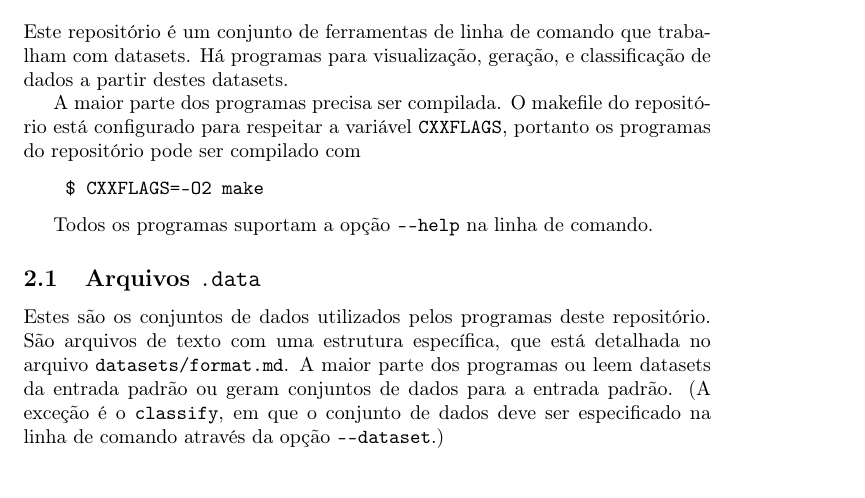
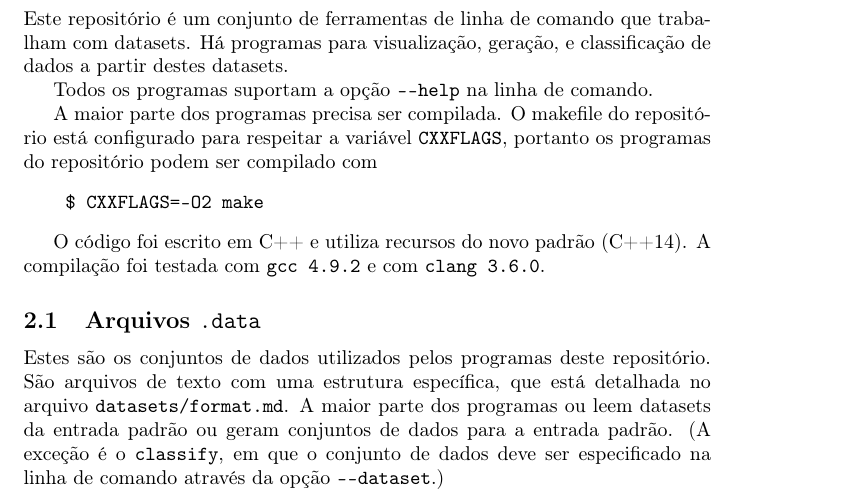
Before and after one commit to royertiago/INE5443, a LaTeX document (relatorio/relatorio.tex): part of page 1 of 4, cut so that both start at the same text, the shorter picture padded with empty space. Compiled offline with pdfLaTeX.

Commit message:
relatorio.tex: adicionada nota sobre compiladores.

```diff
--- a/relatorio/relatorio.tex
+++ b/relatorio/relatorio.tex
@@ -33,15 +33,19 @@ Este repositório é um conjunto de ferramentas de linha de comando
 que trabalham com datasets. Há programas para visualização,
 geração, e classificação de dados a partir destes datasets.
 
+Todos os programas suportam a opção \verb|--help| na linha de comando.
+
 A maior parte dos programas precisa ser compilada.
 O makefile do repositório está configurado
 para respeitar a variável \texttt{CXXFLAGS},
-portanto os programas do repositório pode ser compilado com
+portanto os programas do repositório podem ser compilado com
 \begin{verbatim}
     $ CXXFLAGS=-O2 make
 \end{verbatim}
 
-Todos os programas suportam a opção \verb|--help| na linha de comando.
+O código foi escrito em C++ e utiliza recursos do novo padrão
+(C++14). A compilação foi testada com \texttt{gcc 4.9.2}
+e com \texttt{clang 3.6.0}.
 
 \subsection{Arquivos \texttt{.data}}
 
```
